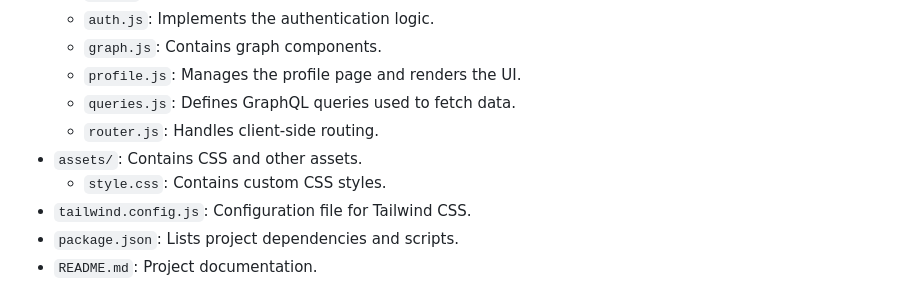
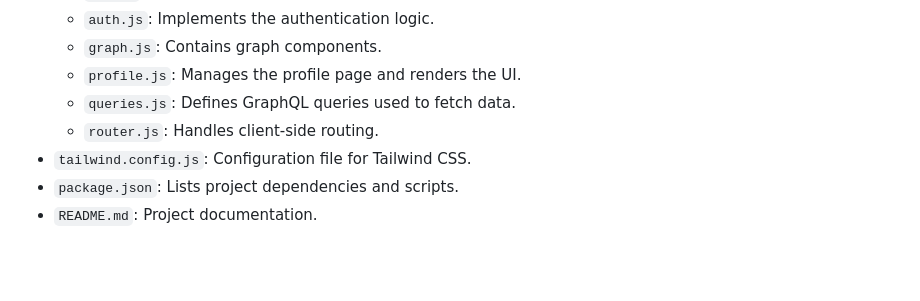
Before and after one commit to Philip38-hub/graphql, a Markdown page: README.md, the part around the change. Drawn GitHub-style; blank space fills up the shorter version.

Commit message:
doc: update readme

```diff
--- a/README.md
+++ b/README.md
@@ -54,8 +54,6 @@ The application uses GraphQL queries to fetch specific data points and display t
     *   `profile.js`: Manages the profile page and renders the UI.
     *   `queries.js`: Defines GraphQL queries used to fetch data.
     *   `router.js`: Handles client-side routing.
-*   `assets/`: Contains CSS and other assets.
-    *   `style.css`: Contains custom CSS styles.
 *   `tailwind.config.js`: Configuration file for Tailwind CSS.
 *   `package.json`: Lists project dependencies and scripts.
 *   `README.md`: Project documentation.
```
